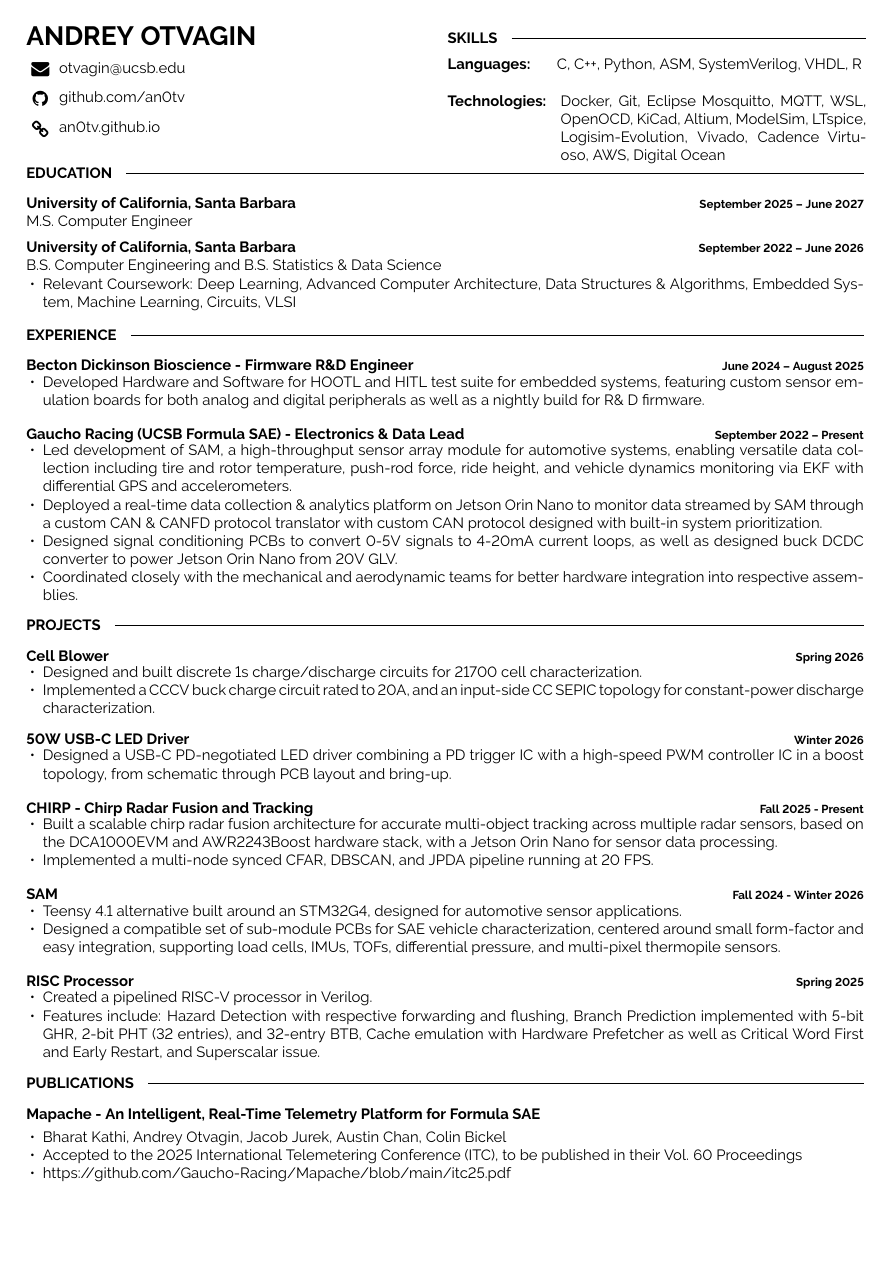
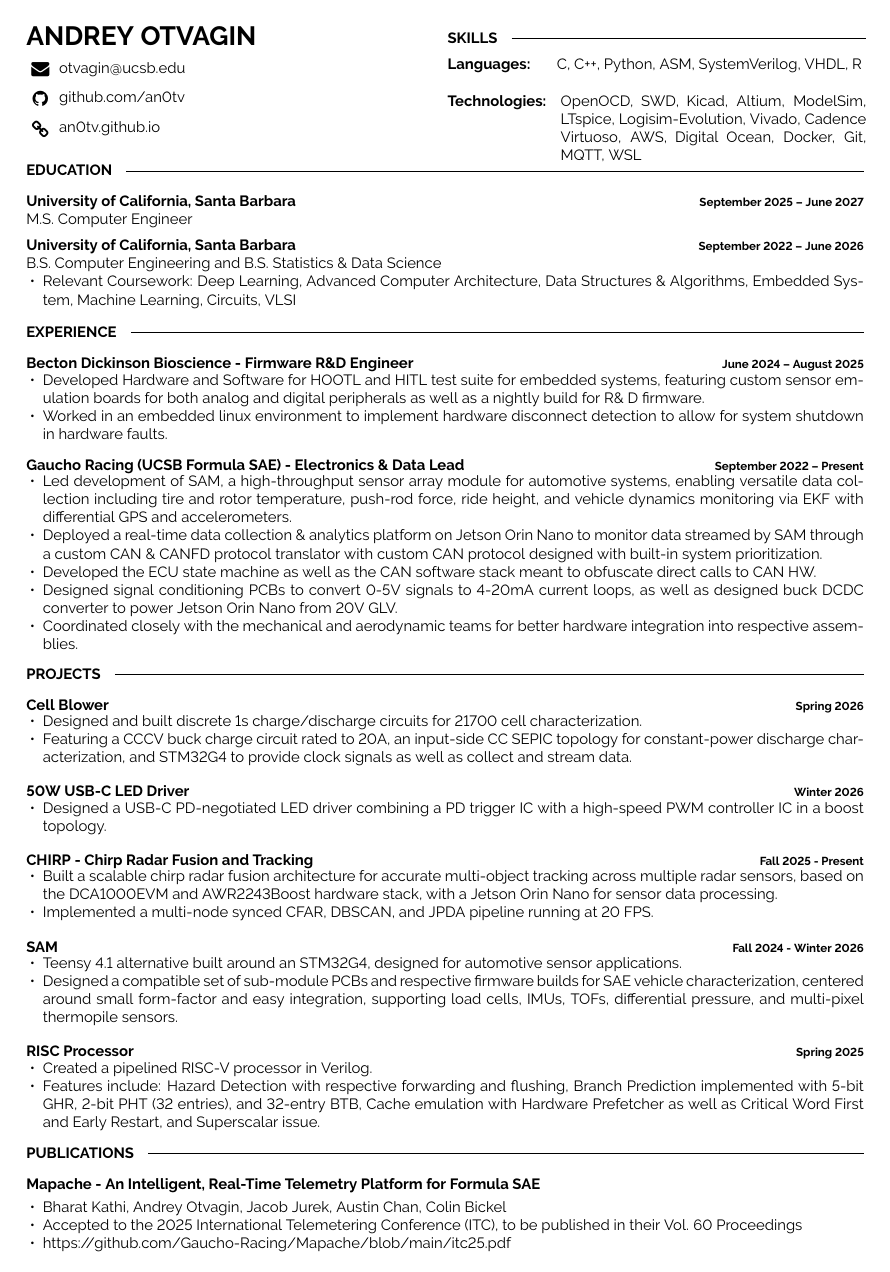
Before and after one commit to an0tv/an0tv.github.io, a LaTeX CV (resume_hw.tex): the whole page. Compiled offline with pdfLaTeX.

Commit message:
resume fix

```diff
--- a/resume_hw.tex
+++ b/resume_hw.tex
@@ -54,7 +54,7 @@
     \end{minipage}
     \hfill
     \begin{minipage}[t]{0.73\textwidth}
-        Docker, Git, Eclipse Mosquitto, MQTT, WSL, OpenOCD, KiCad, Altium, ModelSim, LTspice, Logisim-Evolution, Vivado, Cadence Virtuoso, AWS, Digital Ocean
+        OpenOCD, SWD, Kicad, Altium, ModelSim, LTspice, Logisim-Evolution, Vivado, Cadence Virtuoso, AWS, Digital Ocean, Docker, Git, MQTT, WSL
     \end{minipage}
 
 \end{minipage}
@@ -100,6 +100,7 @@
         {\vspace{-12pt}
         \begin{itemize}[noitemsep,topsep=0pt,parsep=0pt,partopsep=0pt, leftmargin=10pt]
             \item Developed Hardware and Software for HOOTL and HITL test suite for embedded systems, featuring custom sensor emulation boards for both analog and digital peripherals as well as a nightly build for R\& D firmware.
+            \item Worked in an embedded linux environment to implement hardware disconnect detection to allow for system shutdown in hardware faults.
         \end{itemize}}
     \entry
         {}
@@ -109,6 +110,7 @@
         \begin{itemize}[noitemsep,topsep=0pt,parsep=0pt,partopsep=0pt, leftmargin=10pt]
             \item Led development of SAM, a high-throughput sensor array module for automotive systems, enabling versatile data collection including tire and rotor temperature, push-rod force, ride height, and vehicle dynamics monitoring via EKF with differential GPS and accelerometers.
             \item Deployed a real-time data collection \& analytics platform on Jetson Orin Nano to monitor data streamed by SAM through a custom CAN \& CANFD protocol translator with custom CAN protocol designed with built-in system prioritization.
+            \item Developed the ECU state machine as well as the CAN software stack meant to obfuscate direct calls to CAN HW.
             \item Designed signal conditioning PCBs to convert 0-5V signals to 4-20mA current loops, as well as designed buck DCDC converter to power Jetson Orin Nano from 20V GLV.
             \item Coordinated closely with the mechanical and aerodynamic teams for better hardware integration into respective assemblies.
 
@@ -129,7 +131,7 @@
     {\vspace{-12pt}
     \begin{itemize}[noitemsep,topsep=0pt,parsep=0pt,partopsep=0pt, leftmargin=10pt]
     \item Designed and built discrete 1s charge/discharge circuits for 21700 cell characterization.
-    \item Implemented a CCCV buck charge circuit rated to 20A, and an input-side CC SEPIC topology for constant-power discharge characterization.
+    \item Featuring a CCCV buck charge circuit rated to 20A, an input-side CC SEPIC topology for constant-power discharge characterization, and STM32G4 to provide clock signals as well as collect and stream data.
     \end{itemize}
     }
 
@@ -140,7 +142,7 @@
     {Winter 2026}
     {\vspace{-12pt}
     \begin{itemize}[noitemsep,topsep=0pt,parsep=0pt,partopsep=0pt, leftmargin=10pt]
-    \item Designed a USB-C PD-negotiated LED driver combining a PD trigger IC with a high-speed PWM controller IC in a boost topology, from schematic through PCB layout and bring-up.
+    \item Designed a USB-C PD-negotiated LED driver combining a PD trigger IC with a high-speed PWM controller IC in a boost topology.
     \end{itemize}
     }
 
@@ -162,7 +164,7 @@
     {\vspace{-12pt}
     \begin{itemize}[noitemsep,topsep=0pt,parsep=0pt,partopsep=0pt, leftmargin=10pt]
     \item Teensy 4.1 alternative built around an STM32G4, designed for automotive sensor applications.
-    \item Designed a compatible set of sub-module PCBs for SAE vehicle characterization, centered around small form-factor and easy integration, supporting load cells, IMUs, TOFs, differential pressure, and multi-pixel thermopile sensors.
+    \item Designed a compatible set of sub-module PCBs and respective firmware builds for SAE vehicle characterization, centered around small form-factor and easy integration, supporting load cells, IMUs, TOFs, differential pressure, and multi-pixel thermopile sensors.
     \end{itemize}
     }
 
```
